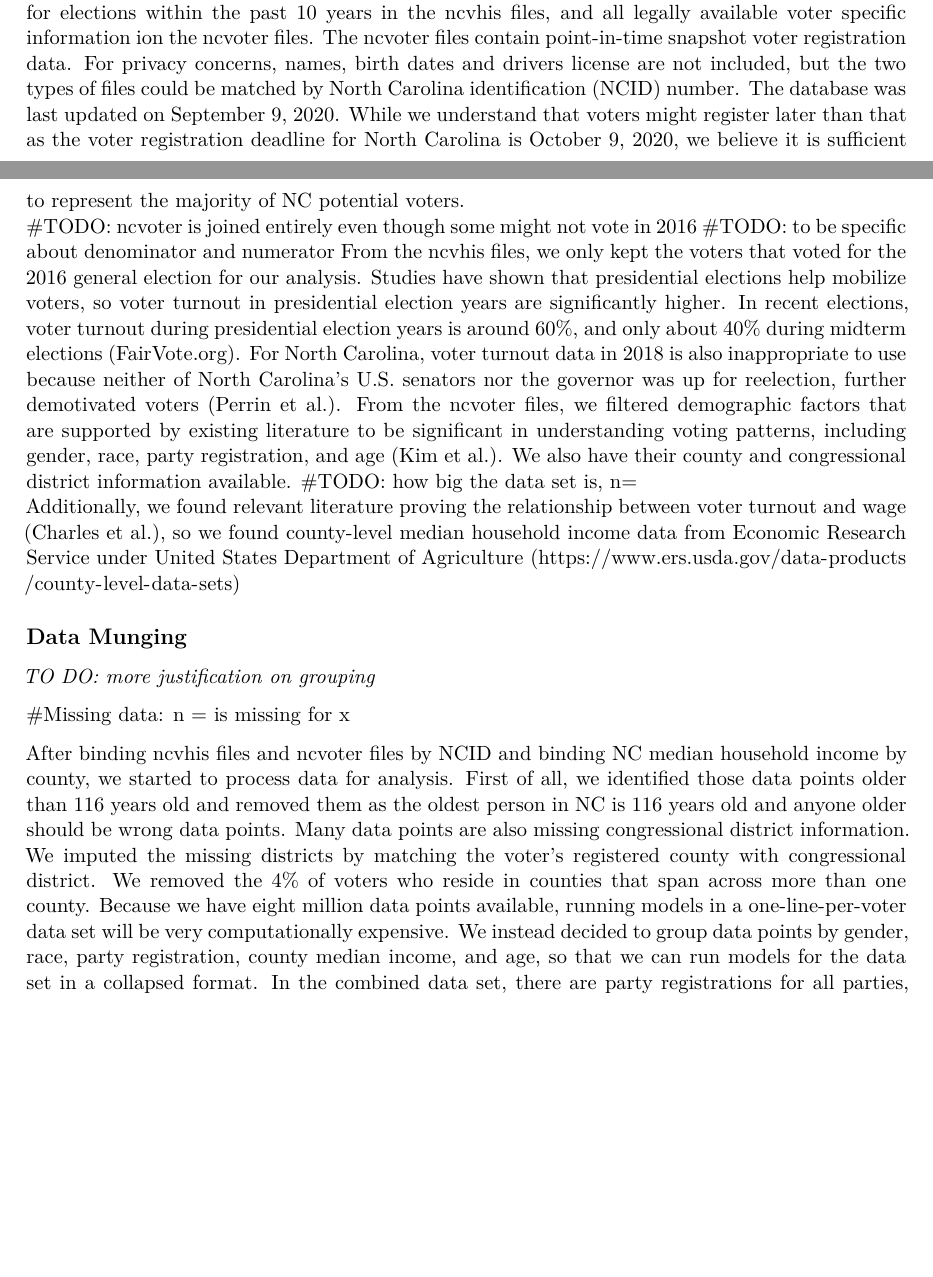
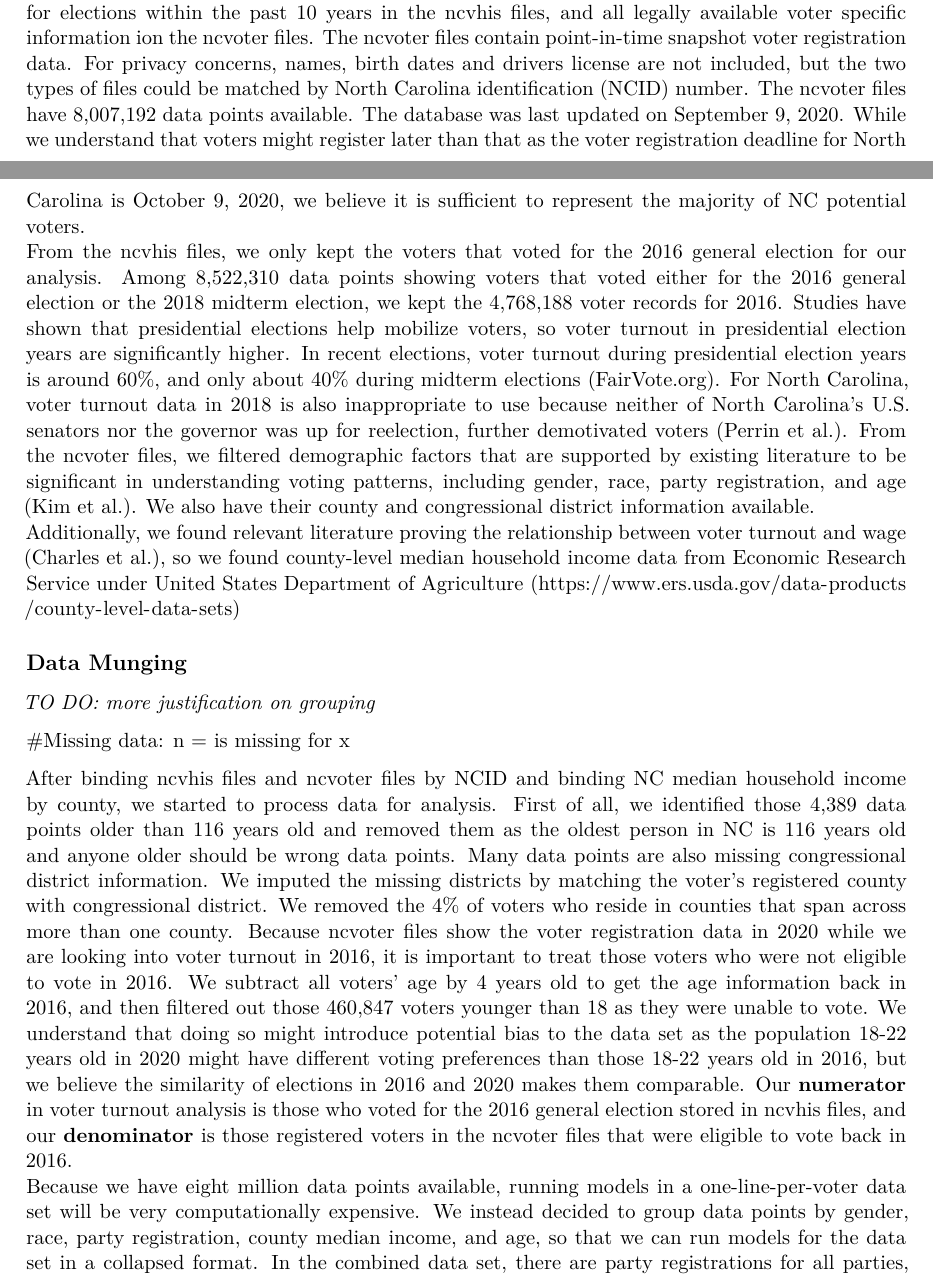
Before and after one commit to shuyufan/sta440casestudy3, an R Markdown document (Interim Report.Rmd): two parts of pages 1 and 2 of 7 before the commit and two parts of pages 1 and 2 of 8 after it, joined at a grey line, cut so that both start at the same text, the shorter picture padded with empty space. Rendered offline with R 4.5, knitr and Pandoc, then LaTeX, with nearby package versions; some code elsewhere in the file could not run offline.

Commit message:
edited writeup

```diff
--- a/Interim Report.Rmd
+++ b/Interim Report.Rmd
@@ -45,12 +45,9 @@ Among all states, North Carolina has been as a swing state in presidential and c
 
 # Data Description
 
-We are using public data provided by the NC State Board of Elections, which can all be accessed directly at the link https://dl.ncsbe.gov/list.html. The database contains voter history information for elections within the past 10 years in the ncvhis files, and all legally available voter specific information ion the ncvoter files. The ncvoter files contain point-in-time snapshot voter registration data. For privacy concerns, names, birth dates and drivers license are not included, but the two types of files could be matched by North Carolina identification (NCID) number. The database was last updated on September 9, 2020. While we understand that voters might register later than that as the voter registration deadline for North Carolina is October 9, 2020, we believe it is sufficient to represent the majority of NC potential voters.
+We are using public data provided by the NC State Board of Elections, which can all be accessed directly at the link https://dl.ncsbe.gov/list.html. The database contains voter history information for elections within the past 10 years in the ncvhis files, and all legally available voter specific information ion the ncvoter files. The ncvoter files contain point-in-time snapshot voter registration data. For privacy concerns, names, birth dates and drivers license are not included, but the two types of files could be matched by North Carolina identification (NCID) number. The ncvoter files have 8,007,192 data points available. The database was last updated on September 9, 2020. While we understand that voters might register later than that as the voter registration deadline for North Carolina is October 9, 2020, we believe it is sufficient to represent the majority of NC potential voters.
 \newline
-#TODO: ncvoter is joined entirely even though some might not vote in 2016
-#TODO: to be specific about denominator and numerator
-From the ncvhis files, we only kept the voters that voted for the 2016 general election for our analysis. Studies have shown that presidential elections help mobilize voters, so voter turnout in presidential election years are significantly higher. In recent elections, voter turnout during presidential election years is around 60%, and only about 40% during midterm elections (FairVote.org). For North Carolina, voter turnout data in 2018 is also inappropriate to use because neither of North Carolina’s U.S. senators nor the governor was up for reelection, further demotivated voters (Perrin et al.). From the ncvoter files, we filtered demographic factors that are supported by existing literature to be significant in understanding voting patterns, including gender, race, party registration, and age (Kim et al.). We also have their county and congressional district information available.
-#TODO: how big the data set is, n=
+From the ncvhis files, we only kept the voters that voted for the 2016 general election for our analysis. Among 8,522,310 data points showing voters that voted either for the 2016 general election or the 2018 midterm election, we kept the 4,768,188 voter records for 2016. Studies have shown that presidential elections help mobilize voters, so voter turnout in presidential election years are significantly higher. In recent elections, voter turnout during presidential election years is around 60%, and only about 40% during midterm elections (FairVote.org). For North Carolina, voter turnout data in 2018 is also inappropriate to use because neither of North Carolina’s U.S. senators nor the governor was up for reelection, further demotivated voters (Perrin et al.). From the ncvoter files, we filtered demographic factors that are supported by existing literature to be significant in understanding voting patterns, including gender, race, party registration, and age (Kim et al.). We also have their county and congressional district information available.
 \newline
 Additionally, we found relevant literature proving the relationship between voter turnout and wage (Charles et al.), so we found county-level median household income data from Economic Research Service under United States Department of Agriculture (https://www.ers.usda.gov/data-products/county-level-data-sets)
 
@@ -59,7 +56,8 @@ Additionally, we found relevant literature proving the relationship between vote
 
 #Missing data: n = is missing for x
 
-After binding ncvhis files and ncvoter files by NCID and binding NC median household income by county, we started to process data for analysis. First of all, we identified those data points older than 116 years old and removed them as the oldest person in NC is 116 years old and anyone older should be wrong data points. Many data points are also missing congressional district information. We imputed the missing districts by matching the voter's registered county with congressional district. We removed the 4\% of voters who reside in counties that span across more than one county.
+After binding ncvhis files and ncvoter files by NCID and binding NC median household income by county, we started to process data for analysis. First of all, we identified those 4,389 data points older than 116 years old and removed them as the oldest person in NC is 116 years old and anyone older should be wrong data points. Many data points are also missing congressional district information. We imputed the missing districts by matching the voter's registered county with congressional district. We removed the 4\% of voters who reside in counties that span across more than one county. Because ncvoter files show the voter registration data in 2020 while we are looking into voter turnout in 2016, it is important to treat those voters who were not eligible to vote in 2016. We subtract all voters' age by 4 years old to get the age information back in 2016, and then filtered out those 460,847 voters younger than 18 as they were unable to vote. We understand that doing so might introduce potential bias to the data set as the population 18-22 years old in 2020 might have different voting preferences than those 18-22 years old in 2016, but we believe the similarity of elections in 2016 and 2020 makes them comparable. Our **numerator** in voter turnout analysis is those who voted for the 2016 general election stored in ncvhis files, and our **denominator** is those registered voters in the ncvoter files that were eligible to vote back in 2016.
+\newline
 Because we have eight million data points available, running models in a one-line-per-voter data set will be very computationally expensive. We instead decided to group data points by gender, race, party registration, county median income, and age, so that we can run models for the data set in a collapsed format. In the combined data set, there are party registrations for all parties, including The Libertarian Party and The Green Party. Because we are interested primarily only in the Republican Party and the Democratic Party and there are concerning class imbalance issues as the two parties take up the majority of registered voter population, we binded other parties as the third category `Other` for `Party`. Similarly, because of class imbalance, we binded the races other than White and African Americans as `Other` for `Race` as well. For those missing `Gender` information, we binded them with `Unspecified`.
 \newline
 We divided (1) median county household income into four levels by the 25th, 50th, and 75th quantiles; (2) age into four levels for 18-29, 30-44, 45-59, and older than 60 years old, as it is a common way to analyze voter ages (McDonald, 2020); (3) gender into three categories, Female, Male and Other, and (4) race into three categories, Black, White, and Other.
```
Also changed, not shown: Interim Report.Rmd (6 more changed lines).
